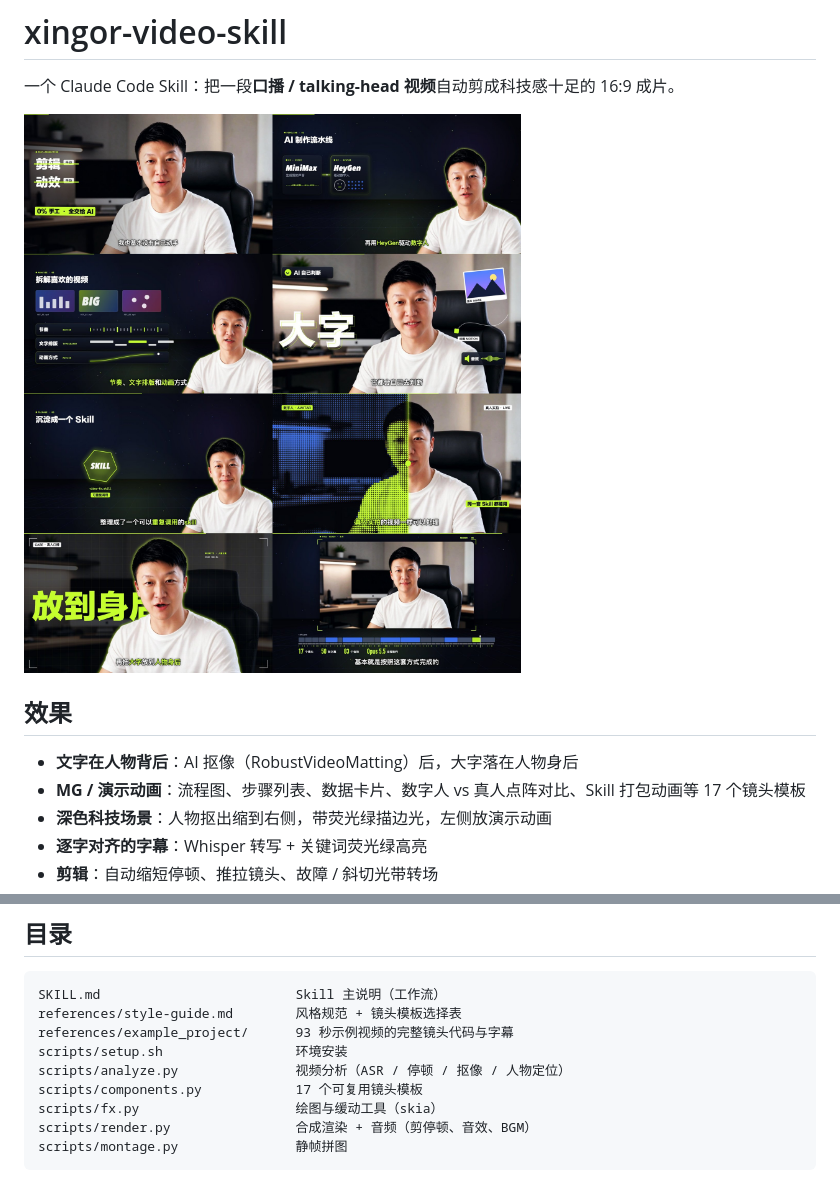
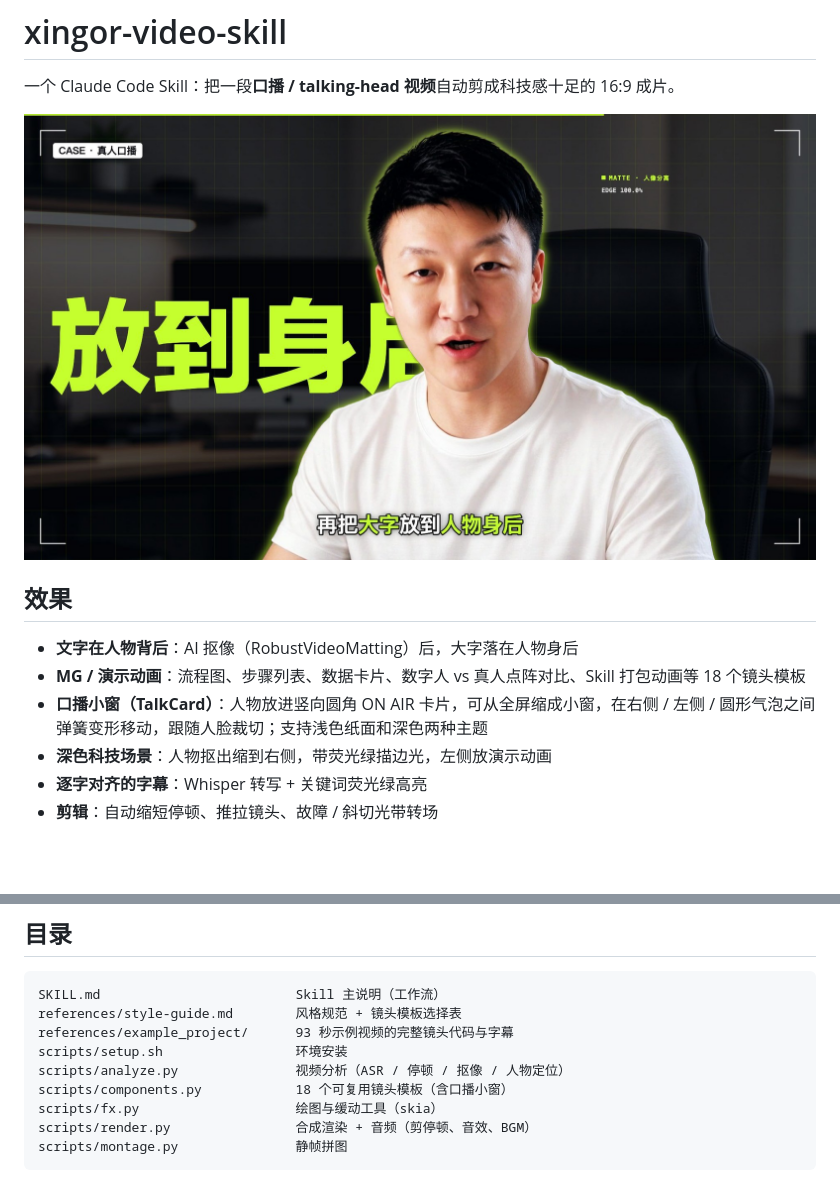
Before and after one commit to imokya/xingor-video-skill, a Markdown page: README.md, 2 parts joined by grey strips. Rendered like a GitHub page; pictures changed too: docs/cover.jpg (added), docs/preview.jpg (deleted); blank space fills up the shorter version.

```diff
--- a/README.md
+++ b/README.md
@@ -2,12 +2,13 @@
 
 一个 Claude Code Skill：把一段**口播 / talking-head 视频**自动剪成科技感十足的 16:9 成片。
 
-![preview](docs/preview.jpg)
+![cover](docs/cover.jpg)
 
 ## 效果
 
 - **文字在人物背后**：AI 抠像（RobustVideoMatting）后，大字落在人物身后
-- **MG / 演示动画**：流程图、步骤列表、数据卡片、数字人 vs 真人点阵对比、Skill 打包动画等 17 个镜头模板
+- **MG / 演示动画**：流程图、步骤列表、数据卡片、数字人 vs 真人点阵对比、Skill 打包动画等 18 个镜头模板
+- **口播小窗（TalkCard）**：人物放进竖向圆角 ON AIR 卡片，可从全屏缩成小窗，在右侧 / 左侧 / 圆形气泡之间弹簧变形移动，跟随人脸裁切；支持浅色纸面和深色两种主题
 - **深色科技场景**：人物抠出缩到右侧，带荧光绿描边光，左侧放演示动画
 - **逐字对齐的字幕**：Whisper 转写 + 关键词荧光绿高亮
 - **剪辑**：自动缩短停顿、推拉镜头、故障 / 斜切光带转场
@@ -53,7 +54,7 @@ references/style-guide.md        风格规范 + 镜头模板选择表
 references/example_project/      93 秒示例视频的完整镜头代码与字幕
 scripts/setup.sh                 环境安装
 scripts/analyze.py               视频分析（ASR / 停顿 / 抠像 / 人物定位）
-scripts/components.py            17 个可复用镜头模板
+scripts/components.py            18 个可复用镜头模板（含口播小窗）
 scripts/fx.py                    绘图与缓动工具（skia）
 scripts/render.py                合成渲染 + 音频（剪停顿、音效、BGM）
 scripts/montage.py               静帧拼图
```
Also changed, not shown: SKILL.md (+1 -0 lines), references/style-guide.md (+21 -0 lines), 2 other files.
